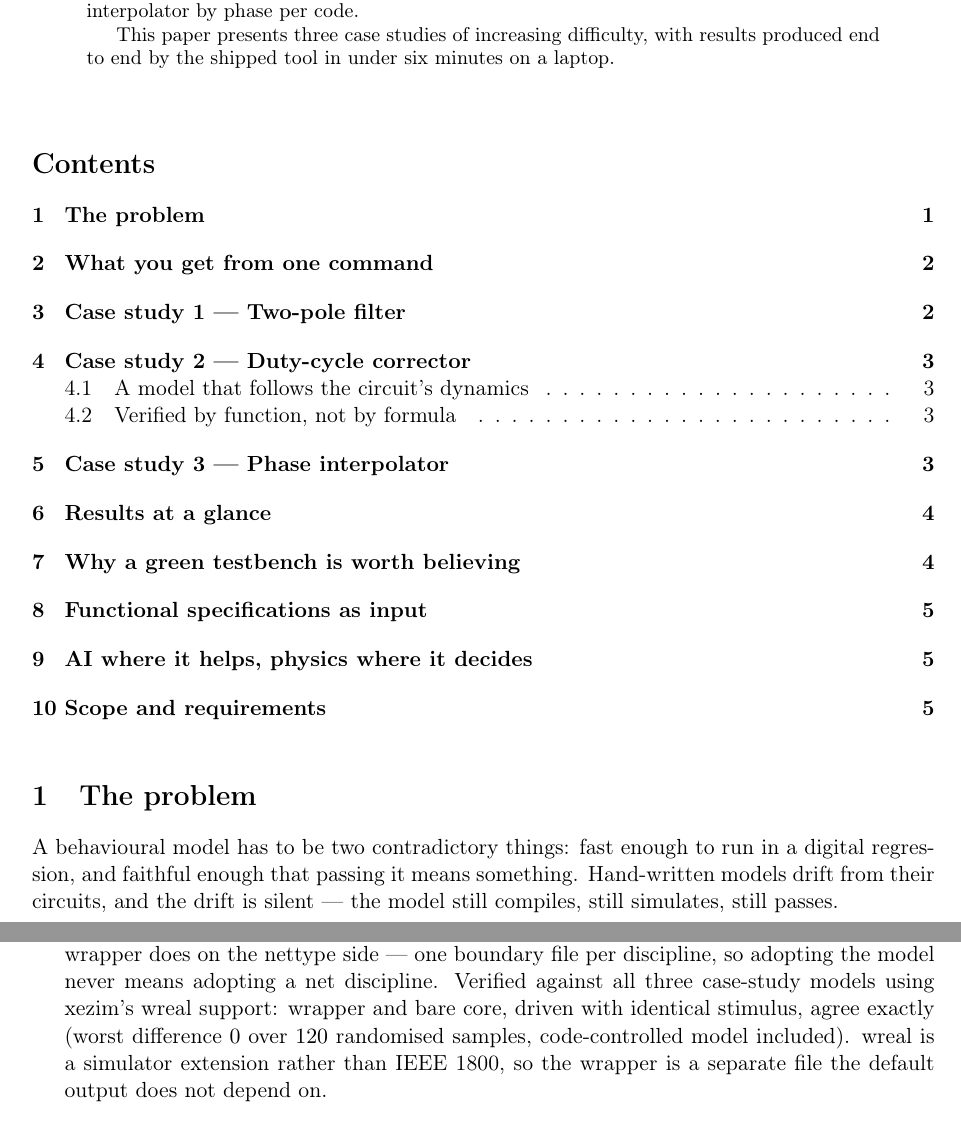
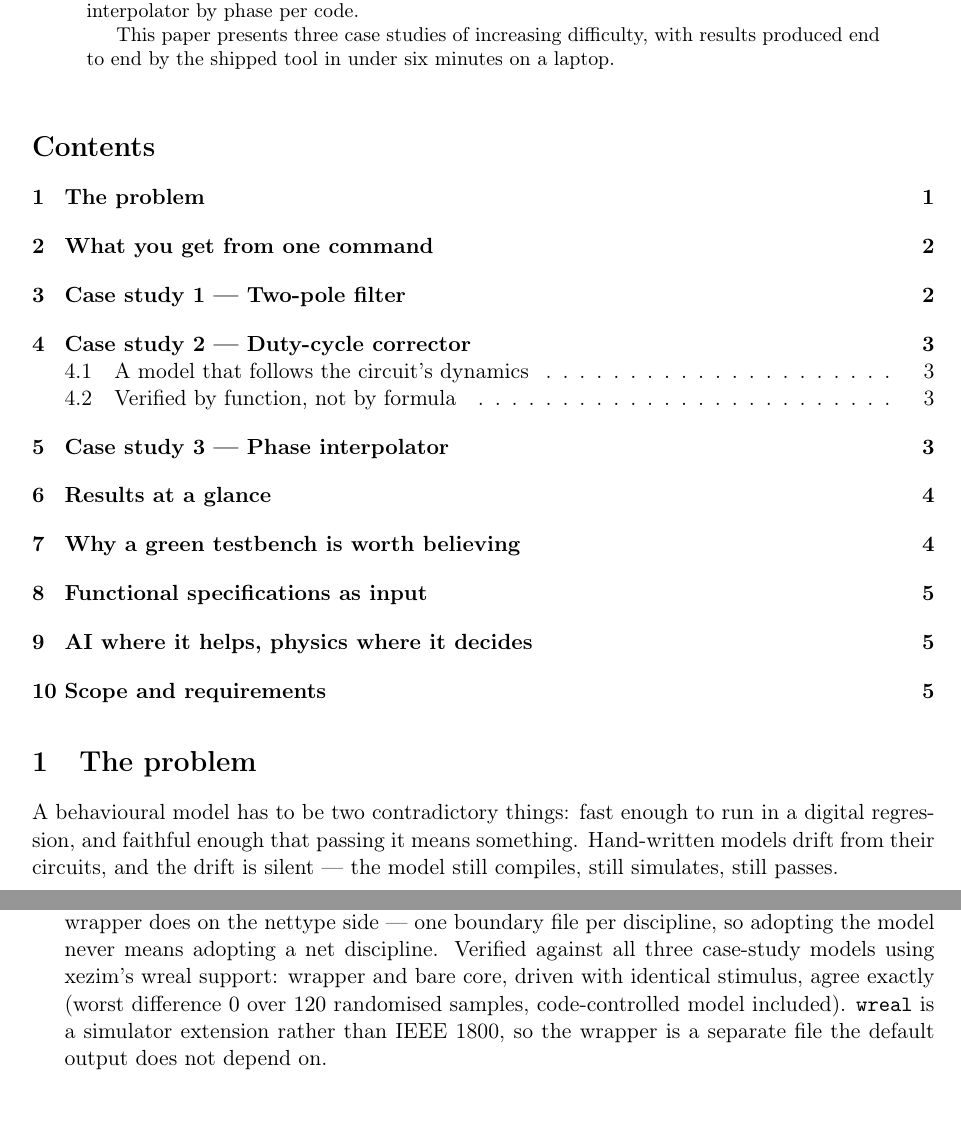
Before and after one commit to vrajeshprakhya/spice2rnm-demos, a LaTeX paper (whitepaper/spice2rnm-demos.tex): two parts of pages 1 and 2 of 6, joined at a grey line, cut so that both start at the same text. Compiled offline with pdfLaTeX.

Commit message:
Whitepaper: render-pass fixes from actually looking at the pages
Rendered all six pages (pypdfium2; still no TeX viewer here) and fixed
what the eyeball found:

  - the wreal bullet's closing sentence began with bare roman 'wreal'
    where every other mention is typeset as code -- now \texttt{wreal},
    so it reads as a keyword rather than a typo
  - tightened the ToC-adjacent spacing

Known and accepted: the wreal bullet pushed the paper to 6 pages and the
last page runs short -- it ends naturally on the scope bullet and the
copyright rule, and reclaiming a third of a page through spacing hacks
would cost more polish than it buys. A designer can decide later.

Everything else renders as intended: branded header on every page, green
PASS chips, clean booktabs tables, the centered repo URL, the SPEC
CONFLICT listing, and the (c) footer.

Co-Authored-By: Claude Opus 5 <noreply@anthropic.com>

```diff
--- a/whitepaper/spice2rnm-demos.tex
+++ b/whitepaper/spice2rnm-demos.tex
@@ -83,9 +83,9 @@ results produced end to end by the shipped tool in under six minutes on a
 laptop.
 \end{abstract}
 
-\vspace{1em}
+\vspace{0.2em}
 \tableofcontents
-\vspace{1em}
+\vspace{0.2em}
 
 %======================================================================
 \section{The problem}
@@ -144,7 +144,7 @@ spice2rnm dcc.cir --input-node clk --output-node vout \
         three case-study models using xezim's wreal support: wrapper and
         bare core, driven with identical stimulus, agree exactly (worst
         difference $0$ over $120$ randomised samples, code-controlled
-        model included). wreal is a simulator extension rather than IEEE
+        model included). \texttt{wreal} is a simulator extension rather than IEEE
         1800, so the wrapper is a separate file the default output does
         not depend on.
   \item \textbf{Equivalence evidence}: circuit and model driven with the
```
Also changed, not shown: whitepaper/spice2rnm-demos.pdf.
